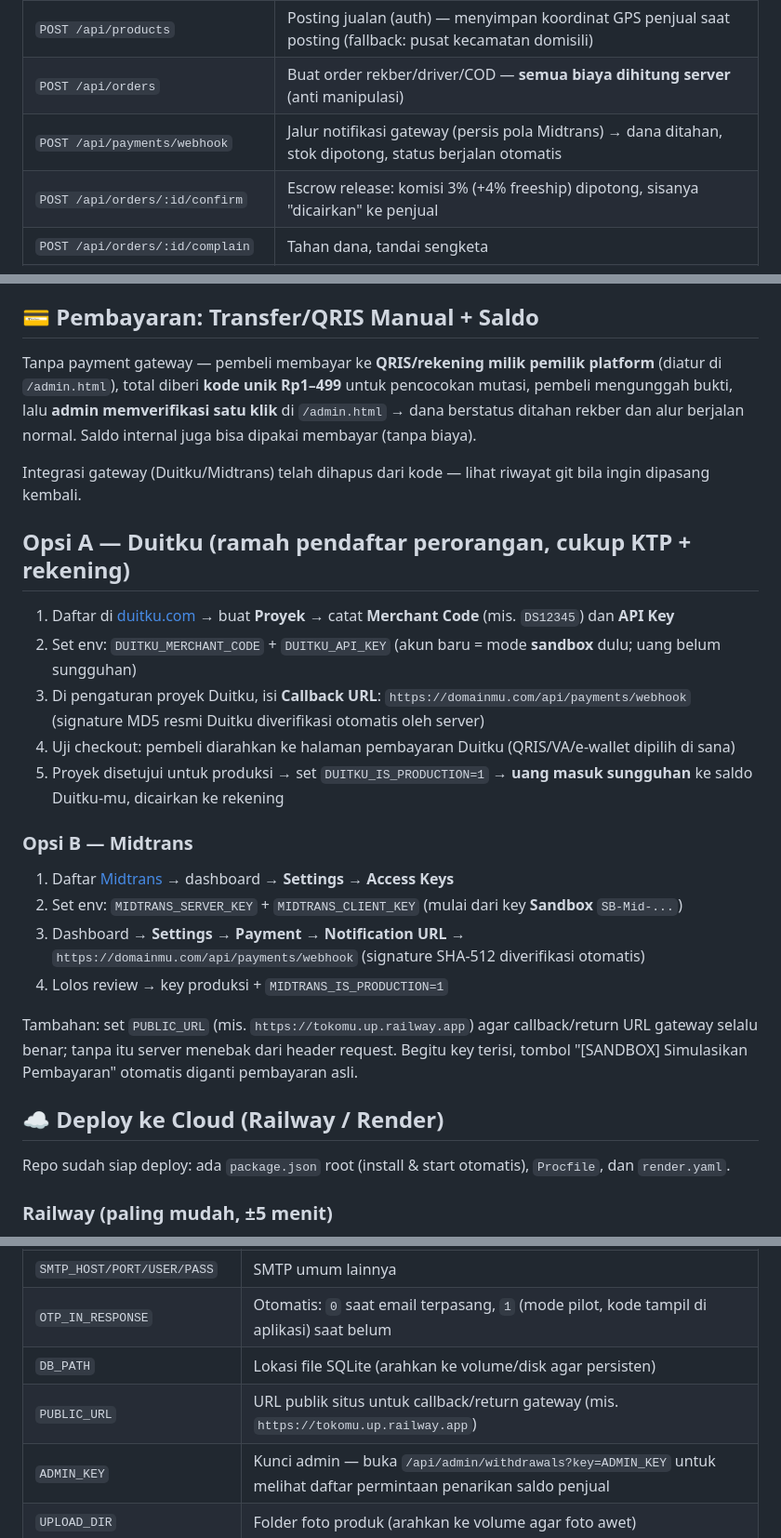
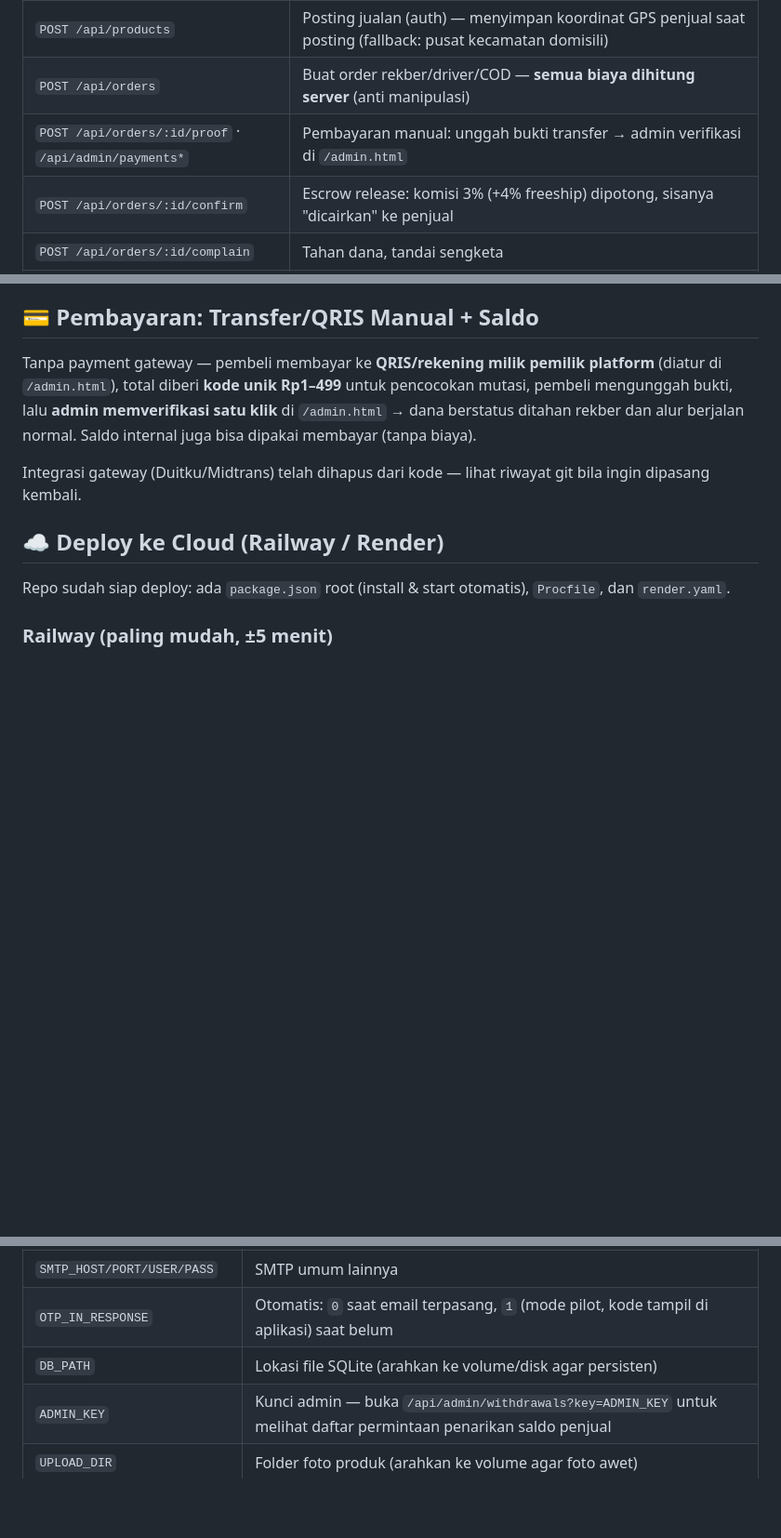
Before and after one commit to manmanshop100701-jpg/ratecard, a Markdown page: README.md, 3 parts joined by grey strips. Shown at 93% size. Drawn GitHub-style; blank space fills up the shorter version.

Commit message:
Bersihkan sisa panduan gateway di README
Co-Authored-By: Claude Fable 5 <noreply@anthropic.com>
Claude-Session: https://claude.ai/code/session_014HLvCwASme4zpTaBTbGPpC

```diff
--- a/README.md
+++ b/README.md
@@ -40,7 +40,7 @@ Database SQLite (`server/data.db`) dibuat otomatis; hapus file itu untuk reset t
 | `GET /api/products` | Filter `cat`/`radius`/`q` + `lat`/`lng` posisi live penonton — jarak dihitung **Haversine asli**, urut Lebak dulu lalu terdekat |
 | `POST /api/products` | Posting jualan (auth) — menyimpan koordinat GPS penjual saat posting (fallback: pusat kecamatan domisili) |
 | `POST /api/orders` | Buat order rekber/driver/COD — **semua biaya dihitung server** (anti manipulasi) |
-| `POST /api/payments/webhook` | Jalur notifikasi gateway (persis pola Midtrans) → dana ditahan, stok dipotong, status berjalan otomatis |
+| `POST /api/orders/:id/proof` · `/api/admin/payments*` | Pembayaran manual: unggah bukti transfer → admin verifikasi di `/admin.html` |
 | `POST /api/orders/:id/confirm` | Escrow release: komisi 3% (+4% freeship) dipotong, sisanya "dicairkan" ke penjual |
 | `POST /api/orders/:id/complain` | Tahan dana, tandai sengketa |
 | `GET /api/events` | **Realtime SSE**: push chat, status order, & produk baru ke pengguna online |
@@ -58,21 +58,6 @@ Database SQLite (`server/data.db`) dibuat otomatis; hapus file itu untuk reset t
 Tanpa payment gateway — pembeli membayar ke **QRIS/rekening milik pemilik platform** (diatur di `/admin.html`), total diberi **kode unik Rp1–499** untuk pencocokan mutasi, pembeli mengunggah bukti, lalu **admin memverifikasi satu klik** di `/admin.html` → dana berstatus ditahan rekber dan alur berjalan normal. Saldo internal juga bisa dipakai membayar (tanpa biaya).
 
 Integrasi gateway (Duitku/Midtrans) telah dihapus dari kode — lihat riwayat git bila ingin dipasang kembali.
-
-## Opsi A — Duitku (ramah pendaftar perorangan, cukup KTP + rekening)
-1. Daftar di [duitku.com](https://duitku.com) → buat **Proyek** → catat **Merchant Code** (mis. `DS12345`) dan **API Key**
-2. Set env: `DUITKU_MERCHANT_CODE` + `DUITKU_API_KEY` (akun baru = mode **sandbox** dulu; uang belum sungguhan)
-3. Di pengaturan proyek Duitku, isi **Callback URL**: `https://domainmu.com/api/payments/webhook` (signature MD5 resmi Duitku diverifikasi otomatis oleh server)
-4. Uji checkout: pembeli diarahkan ke halaman pembayaran Duitku (QRIS/VA/e-wallet dipilih di sana)
-5. Proyek disetujui untuk produksi → set `DUITKU_IS_PRODUCTION=1` → **uang masuk sungguhan** ke saldo Duitku-mu, dicairkan ke rekening
-
-### Opsi B — Midtrans
-1. Daftar [Midtrans](https://midtrans.com) → dashboard → **Settings → Access Keys**
-2. Set env: `MIDTRANS_SERVER_KEY` + `MIDTRANS_CLIENT_KEY` (mulai dari key **Sandbox** `SB-Mid-...`)
-3. Dashboard → **Settings → Payment → Notification URL** → `https://domainmu.com/api/payments/webhook` (signature SHA-512 diverifikasi otomatis)
-4. Lolos review → key produksi + `MIDTRANS_IS_PRODUCTION=1`
-
-Tambahan: set `PUBLIC_URL` (mis. `https://tokomu.up.railway.app`) agar callback/return URL gateway selalu benar; tanpa itu server menebak dari header request. Begitu key terisi, tombol "[SANDBOX] Simulasikan Pembayaran" otomatis diganti pembayaran asli.
 
 ## ☁️ Deploy ke Cloud (Railway / Render)
 
@@ -102,7 +87,6 @@ Repo sudah siap deploy: ada `package.json` root (install & start otomatis), `Pro
 | `SMTP_HOST/PORT/USER/PASS` | SMTP umum lainnya |
 | `OTP_IN_RESPONSE` | Otomatis: `0` saat email terpasang, `1` (mode pilot, kode tampil di aplikasi) saat belum |
 | `DB_PATH` | Lokasi file SQLite (arahkan ke volume/disk agar persisten) |
-| `PUBLIC_URL` | URL publik situs untuk callback/return gateway (mis. `https://tokomu.up.railway.app`) |
 | `ADMIN_KEY` | Kunci admin — buka `/api/admin/withdrawals?key=ADMIN_KEY` untuk melihat daftar permintaan penarikan saldo penjual |
 | `UPLOAD_DIR` | Folder foto produk (arahkan ke volume agar foto awet) |
 | `WEBHOOK_SECRET` | Kosong = tombol sandbox aktif; isi saat Midtrans asli terpasang |
```
